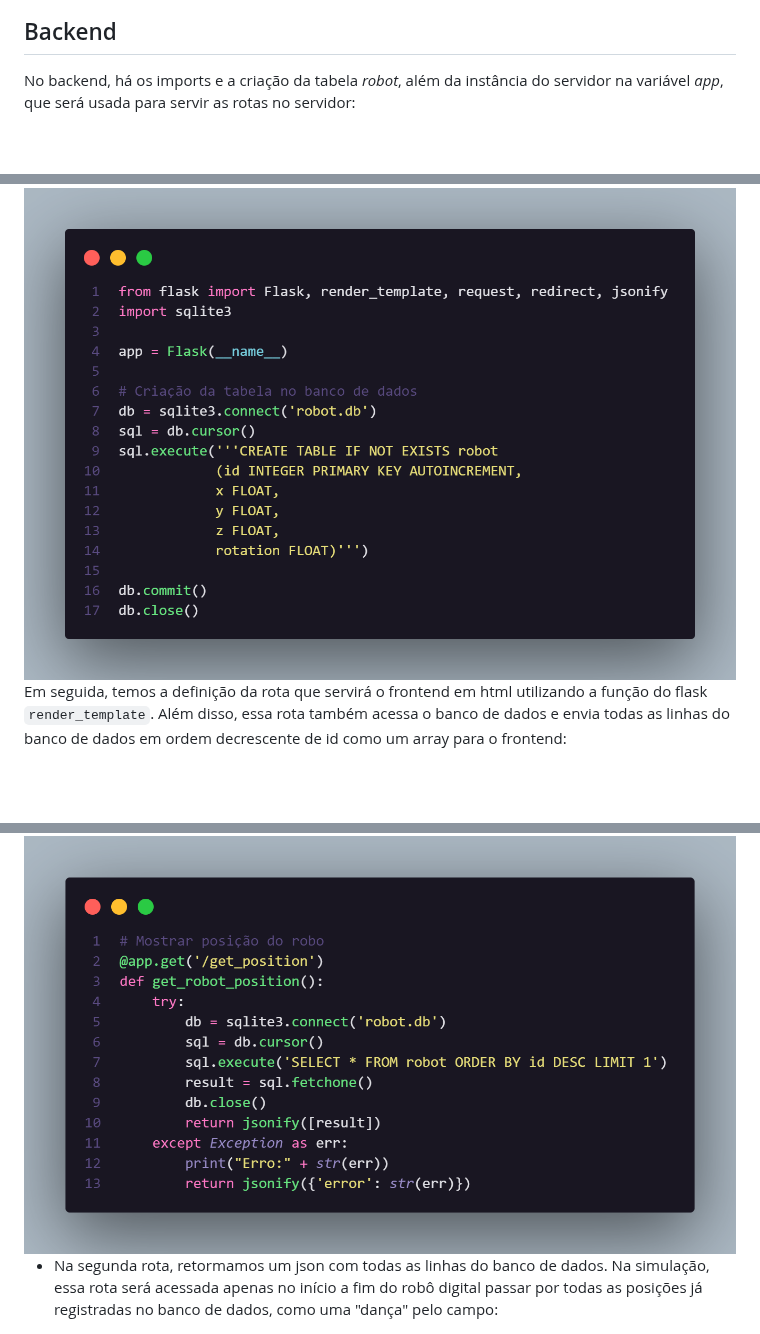
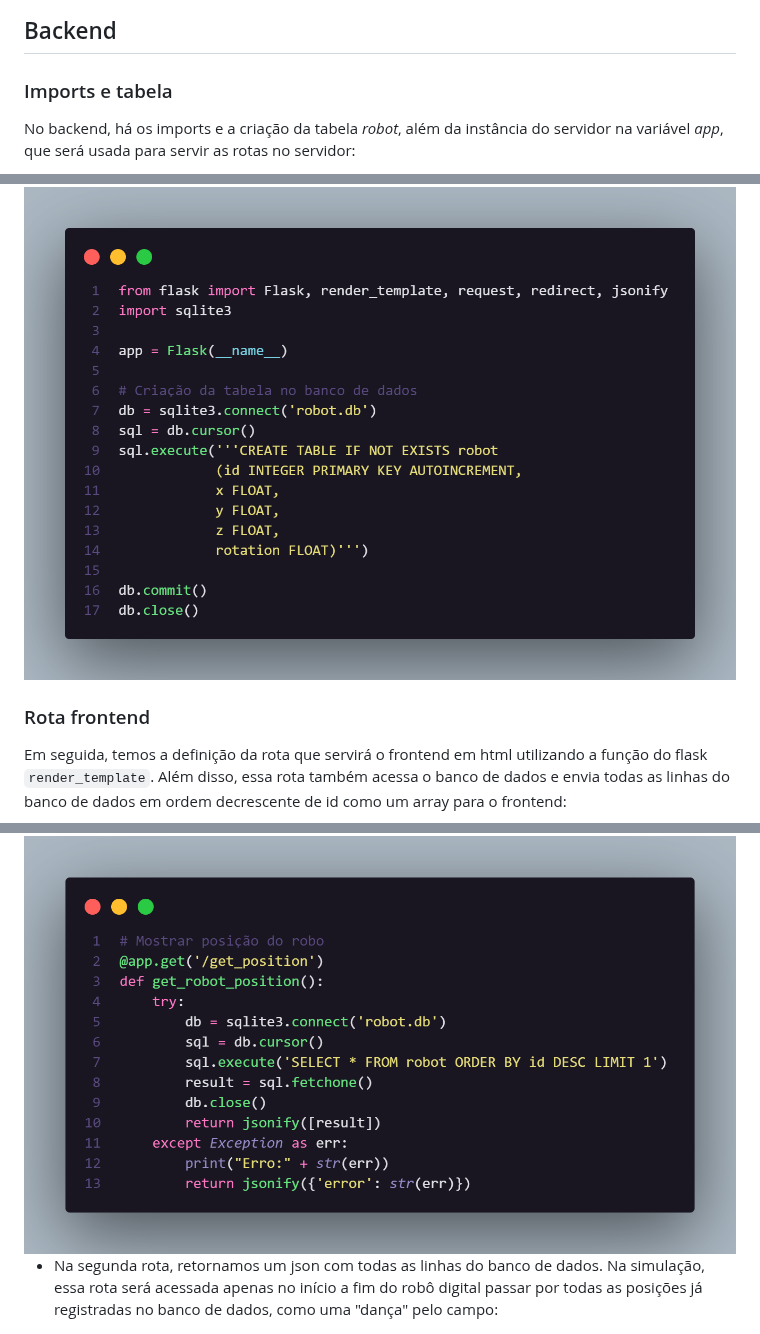
Before and after one commit to Lukovsk/flask-robot-m5, a Markdown page: README.md, 3 parts joined by grey strips. Drawn GitHub-style; blank space fills up the shorter version.

Commit message:
melhora na documentação

```diff
--- a/README.md
+++ b/README.md
@@ -28,10 +28,13 @@ Acessando a rota, temos uma página simples em html sem css que possui três par
 <img src="./public/frontend.png"/>
 
 ## Backend
+
+### Imports e tabela
 No backend, há os imports e a criação da tabela *robot*, além da instância do servidor na variável *app*, que será usada para servir as rotas no servidor:
 
 <img src="./public/backenc_imports_table.png">
 
+### Rota frontend
 Em seguida, temos a definição da rota que servirá o frontend em html utilizando a função do flask `render_template`. Além disso, essa rota também acessa o banco de dados e envia todas as linhas do banco de dados em ordem decrescente de id como um array para o frontend:
 
 <img src="./public/backend_route_render_template.png">
@@ -52,7 +57,7 @@ Depois, definimos duas rotas para get de informações:
 * Na primeira, retornamos um json com apenas a última posição. Na simulação, essa rota será constantemente acessada a fim de sempre atualizar a posição do robô digital.
 <img src="./public/backend_last_position_return.png">
 
-* Na segunda rota, retormamos um json com todas as linhas do banco de dados. Na simulação, essa rota será acessada apenas no início a fim do robô digital passar por todas as posições já registradas no banco de dados, como uma "dança" pelo campo:
+* Na segunda rota, retornamos um json com todas as linhas do banco de dados. Na simulação, essa rota será acessada apenas no início a fim do robô digital passar por todas as posições já registradas no banco de dados, como uma "dança" pelo campo:
 <img src="./public/backend_all_positions_return.png">
 
 ## Simulação
```
Also changed, not shown: other parts of README.md (+2 -0 lines).
